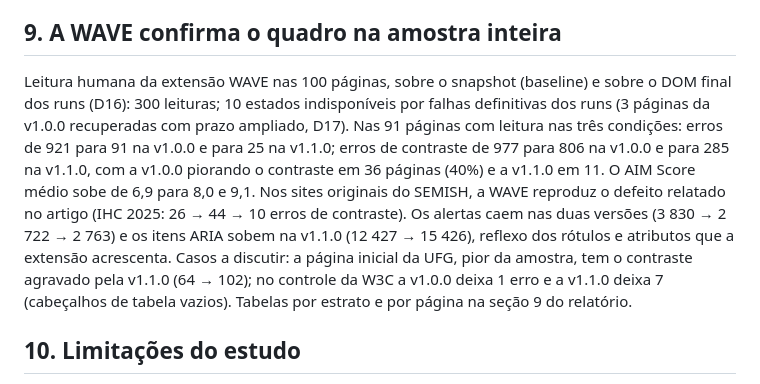
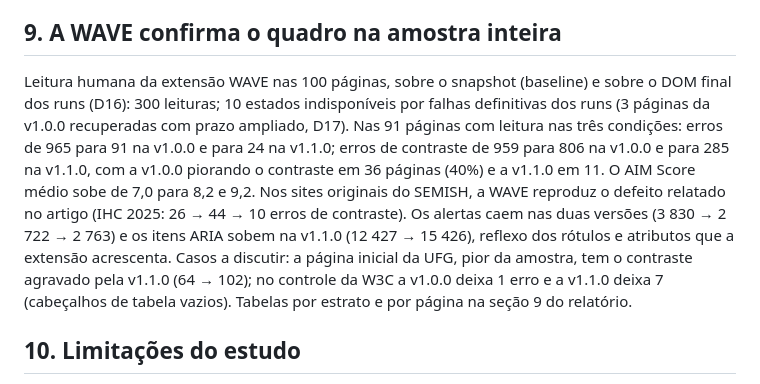
Before and after one commit to ICDI/Accessify, a Markdown page: docs/analise/estudo1-sintese.md, the part around the change. GitHub-like rendering.

Commit message:
Síntese: números da WAVE conferidos com o relatório (91 páginas)
Co-Authored-By: Claude Fable 5.1 <noreply@anthropic.com>

```diff
--- a/docs/analise/estudo1-sintese.md
+++ b/docs/analise/estudo1-sintese.md
@@ -49,7 +49,7 @@ A v1.0.0 cria principalmente problemas de contraste (+71) e SVG sem nome (+50).
 
 ## 9. A WAVE confirma o quadro na amostra inteira
 
-Leitura humana da extensão WAVE nas 100 páginas, sobre o snapshot (baseline) e sobre o DOM final dos runs (D16): 300 leituras; 10 estados indisponíveis por falhas definitivas dos runs (3 páginas da v1.0.0 recuperadas com prazo ampliado, D17). Nas 91 páginas com leitura nas três condições: erros de 921 para 91 na v1.0.0 e para 25 na v1.1.0; erros de contraste de 977 para 806 na v1.0.0 e para 285 na v1.1.0, com a v1.0.0 piorando o contraste em 36 páginas (40%) e a v1.1.0 em 11. O AIM Score médio sobe de 6,9 para 8,0 e 9,1. Nos sites originais do SEMISH, a WAVE reproduz o defeito relatado no artigo (IHC 2025: 26 → 44 → 10 erros de contraste). Os alertas caem nas duas versões (3 830 → 2 722 → 2 763) e os itens ARIA sobem na v1.1.0 (12 427 → 15 426), reflexo dos rótulos e atributos que a extensão acrescenta. Casos a discutir: a página inicial da UFG, pior da amostra, tem o contraste agravado pela v1.1.0 (64 → 102); no controle da W3C a v1.0.0 deixa 1 erro e a v1.1.0 deixa 7 (cabeçalhos de tabela vazios). Tabelas por estrato e por página na seção 9 do relatório.
+Leitura humana da extensão WAVE nas 100 páginas, sobre o snapshot (baseline) e sobre o DOM final dos runs (D16): 300 leituras; 10 estados indisponíveis por falhas definitivas dos runs (3 páginas da v1.0.0 recuperadas com prazo ampliado, D17). Nas 91 páginas com leitura nas três condições: erros de 965 para 91 na v1.0.0 e para 24 na v1.1.0; erros de contraste de 959 para 806 na v1.0.0 e para 285 na v1.1.0, com a v1.0.0 piorando o contraste em 36 páginas (40%) e a v1.1.0 em 11. O AIM Score médio sobe de 7,0 para 8,2 e 9,2. Nos sites originais do SEMISH, a WAVE reproduz o defeito relatado no artigo (IHC 2025: 26 → 44 → 10 erros de contraste). Os alertas caem nas duas versões (3 830 → 2 722 → 2 763) e os itens ARIA sobem na v1.1.0 (12 427 → 15 426), reflexo dos rótulos e atributos que a extensão acrescenta. Casos a discutir: a página inicial da UFG, pior da amostra, tem o contraste agravado pela v1.1.0 (64 → 102); no controle da W3C a v1.0.0 deixa 1 erro e a v1.1.0 deixa 7 (cabeçalhos de tabela vazios). Tabelas por estrato e por página na seção 9 do relatório.
 
 ## 10. Limitações do estudo
 
```
